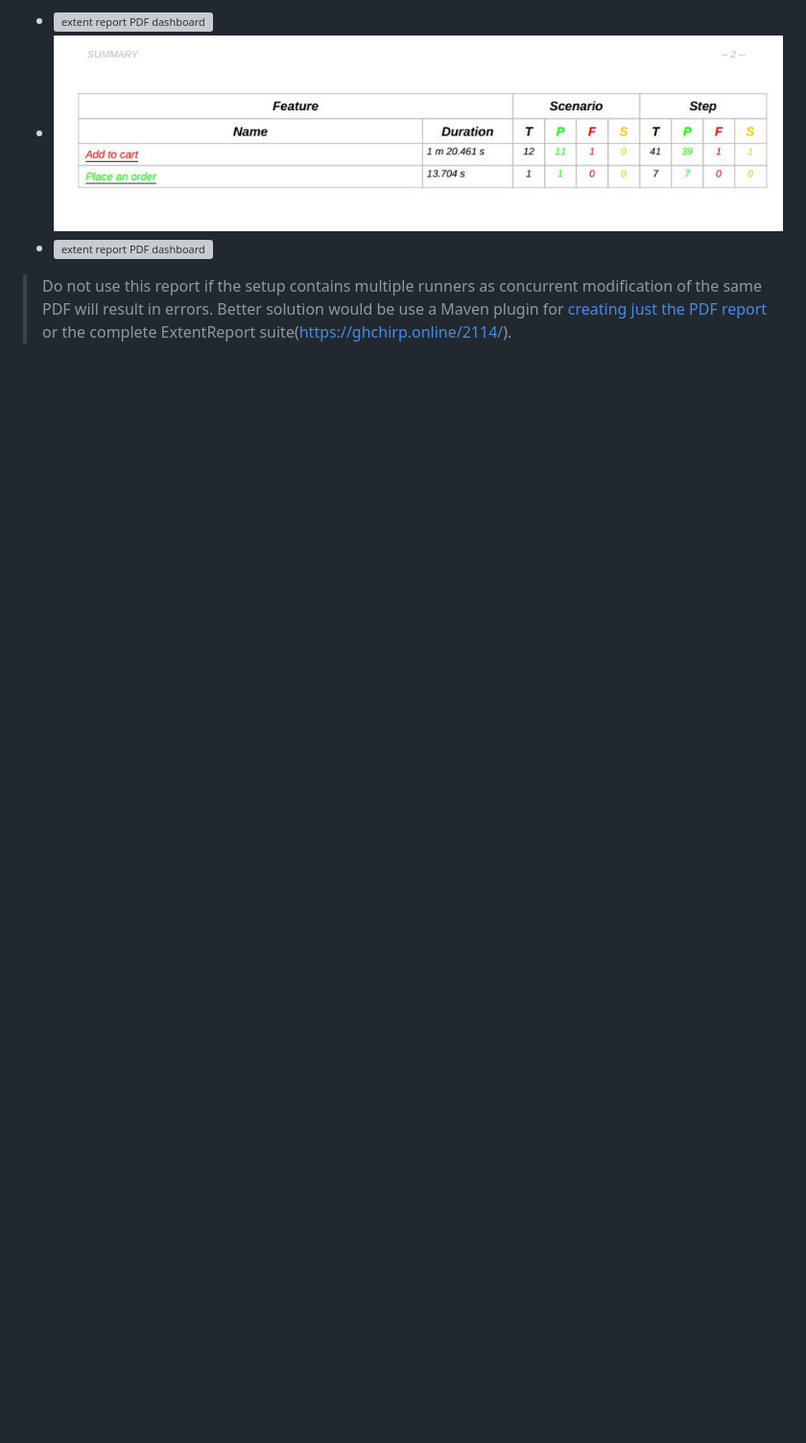
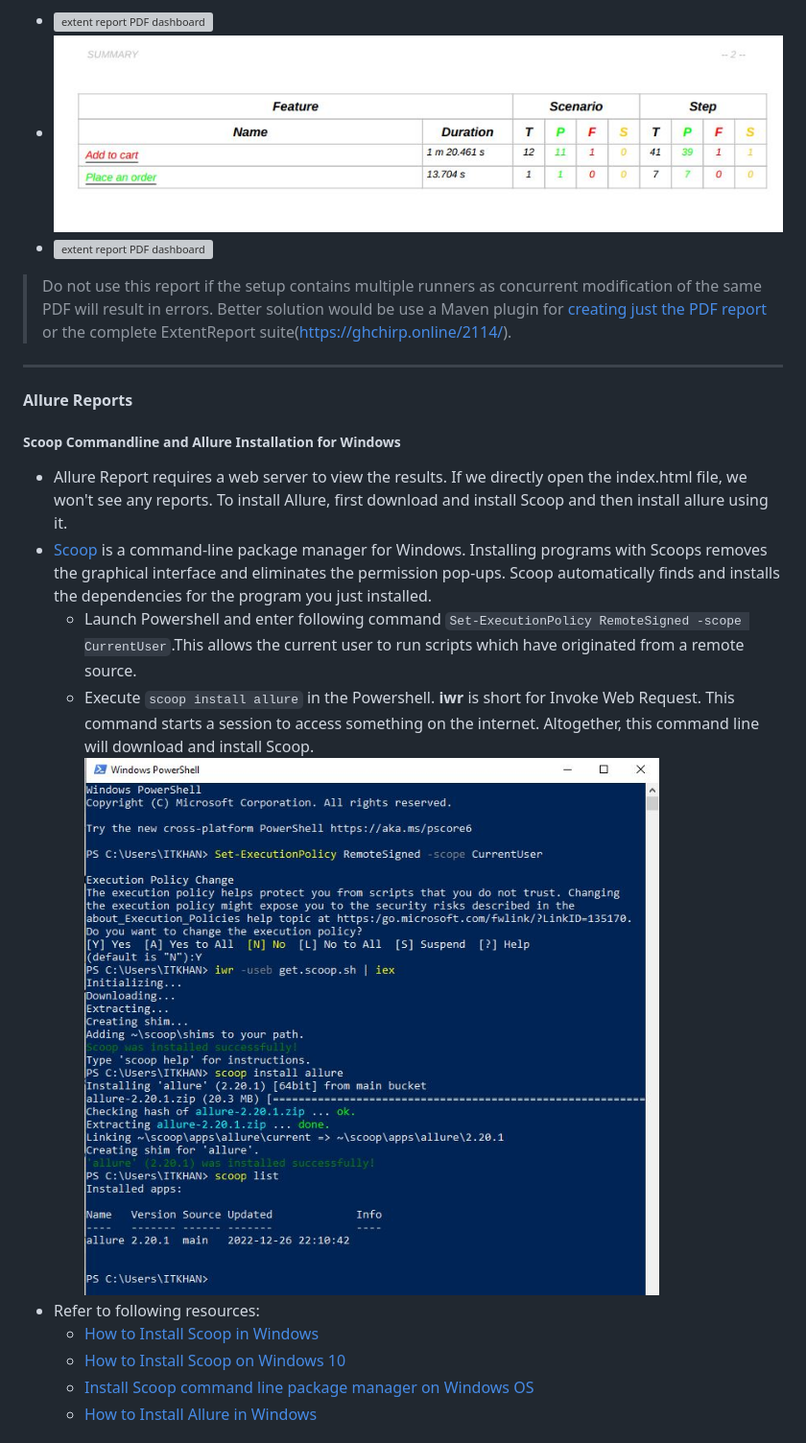
Before and after one commit to itkhanz/selenium-frameworks, a Markdown page: CucumberBDD-OC/README.md, the part around the change printed below. Shown: that part at 96% size. Drawn GitHub-style; pictures changed too: CucumberBDD-OC/doc/scoop-allure-install.JPG (added); blank space fills up the shorter version; grey boxes are pictures that could not be loaded.

Commit message:
Cucumber Allure Report

```diff
--- a/CucumberBDD-OC/README.md
+++ b/CucumberBDD-OC/README.md
@@ -1346,3 +1347,24 @@ extent.reporter.pdf.out=PdfReport/ExtentPdf.pdf
 > would be use a Maven plugin for [creating just the PDF report](https://ghchirp.online/2224/) or the complete ExtentReport
 > suite(https://ghchirp.online/2114/).
 
+---
+
+#### Allure Reports
+
+##### Scoop Commandline and Allure Installation for Windows
+
+* Allure Report requires a web server to view the results. If we directly open the index.html file, we won't see any reports. To install Allure,
+  first download and install Scoop and then install allure using it.
+* [Scoop](https://scoop.sh/) is a command-line package manager for Windows. Installing programs with Scoops removes the graphical interface and
+  eliminates the permission pop-ups. Scoop automatically finds and installs the dependencies for the program you just installed.
+    * Launch Powershell and enter following command `Set-ExecutionPolicy RemoteSigned -scope CurrentUser`.This allows the current user to run scripts
+      which have originated from a remote source.
+    * Execute `scoop install allure` in the Powershell. **iwr** is short for Invoke Web Request. This
+      command starts a session to access something on the internet. Altogether, this command line will download and install Scoop.
+      <img src="doc/scoop-allure-install.JPG" alt="scoop allure installation" width="910">
+* Refer to following resources:
+  * [How to Install Scoop in Windows](https://www.makeuseof.com/windows-install-scoop/)
+  * [How to Install Scoop on Windows 10](https://www.youtube.com/watch?app=desktop&v=p9-wnf5RWC8)
+  * [Install Scoop command line package manager on Windows OS](https://www.programsbuzz.com/article/install-scoop-command-line-package-manager-windows-os)
+  * [How to Install Allure in Windows](https://www.programsbuzz.com/article/how-install-allure-windows)
+
```
Also changed, not shown: other parts of CucumberBDD-OC/README.md (+43 -1 lines), CucumberBDD-OC/doc/scoop-install.JPG (added), 3 other files.
